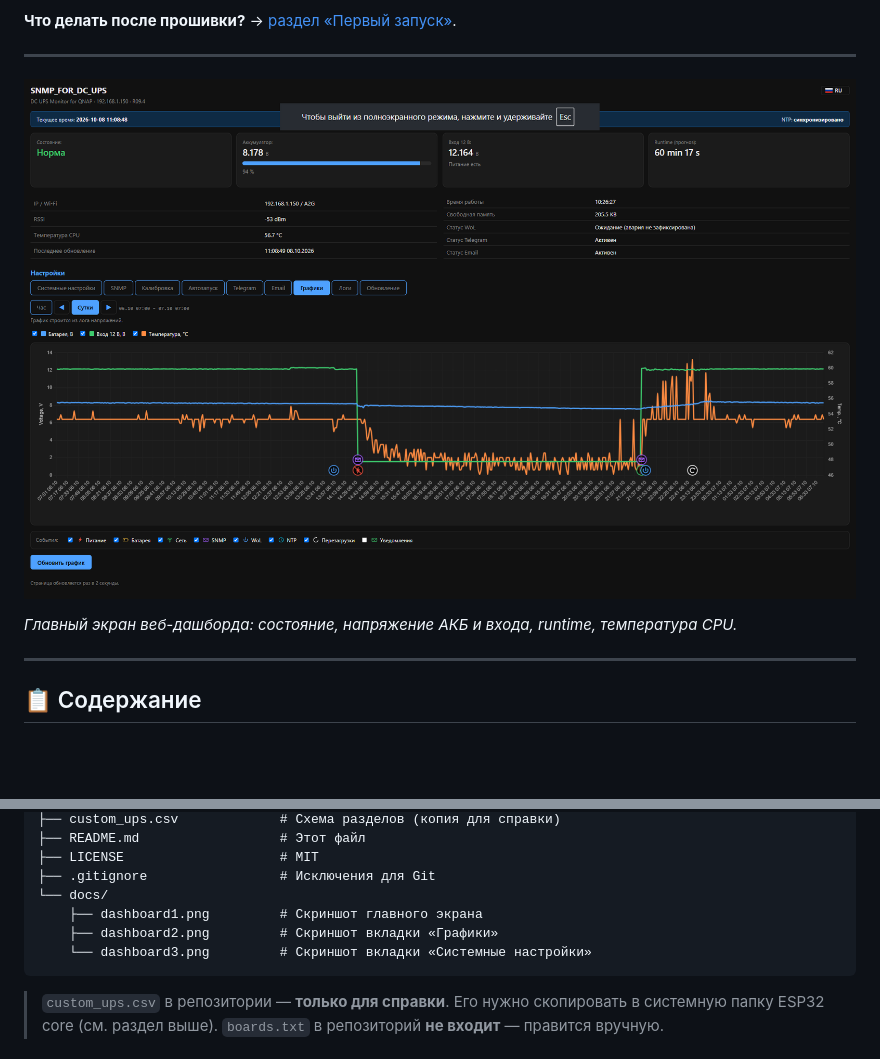
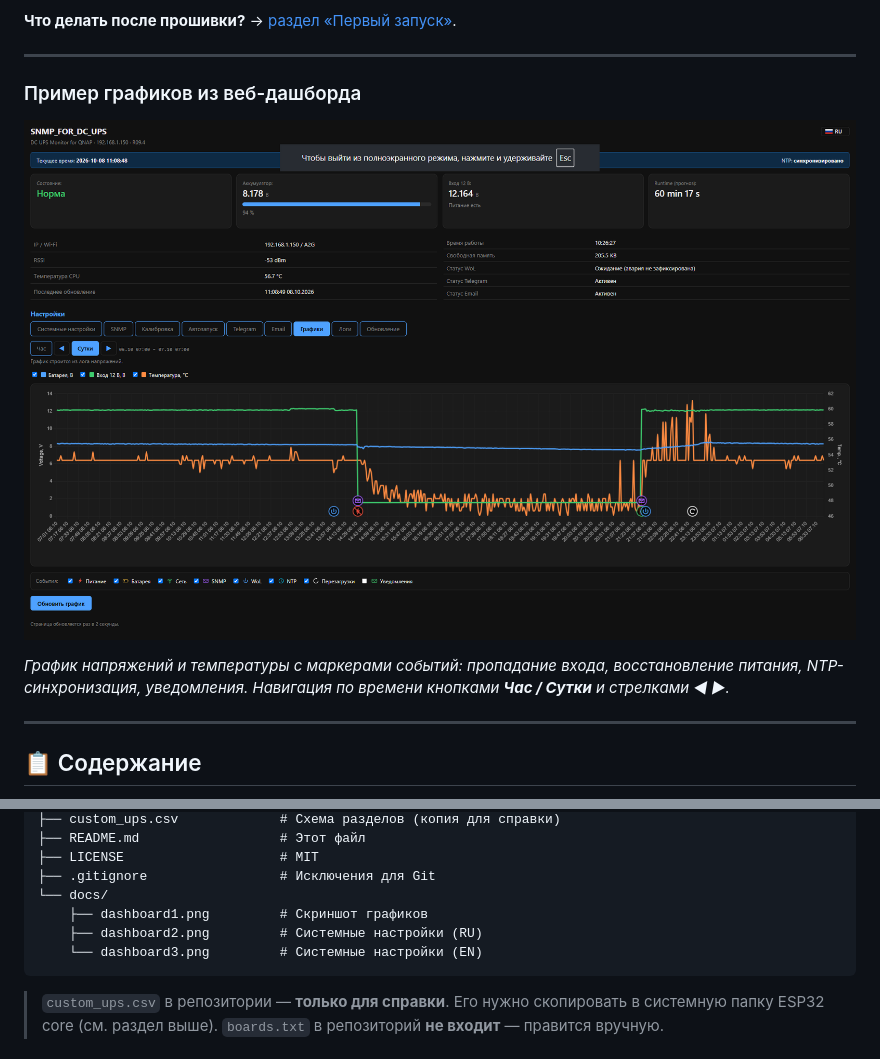
Before and after one commit to Ganc777/SNMP_FOR_DC_UPS, a Markdown page: README.md, 2 parts joined by grey strips. GitHub-like rendering; blank space fills up the shorter version.

````diff
--- a/README.md
+++ b/README.md
@@ -44,9 +44,13 @@ DC UPS 12 В (2S Li-ion аккумулятор), отдаёт данные по
 
 ---
 
-![Главный экран дашборда](docs/dashboard1.png)
+### Пример графиков из веб-дашборда
 
-*Главный экран веб-дашборда: состояние, напряжение АКБ и входа, runtime, температура CPU.*
+![Пример графиков](docs/dashboard1.png)
+
+*График напряжений и температуры с маркерами событий: пропадание входа,
+восстановление питания, NTP-синхронизация, уведомления. Навигация по времени
+кнопками **Час / Сутки** и стрелками **◄ ►**.*
 
 ---
 
@@ -473,9 +481,9 @@ SNMP_FOR_DC_UPS/
 ├── LICENSE                    # MIT
 ├── .gitignore                 # Исключения для Git
 └── docs/
-    ├── dashboard1.png         # Скриншот главного экрана
-    ├── dashboard2.png         # Скриншот вкладки «Графики»
-    └── dashboard3.png         # Скриншот вкладки «Системные настройки»
+    ├── dashboard1.png         # Скриншот графиков
+    ├── dashboard2.png         # Системные настройки (RU)
+    └── dashboard3.png         # Системные настройки (EN)
 ```
 
 > `custom_ups.csv` в репозитории — **только для справки**. Его нужно
````
Also changed, not shown: other parts of README.md (+10 -6 lines).
